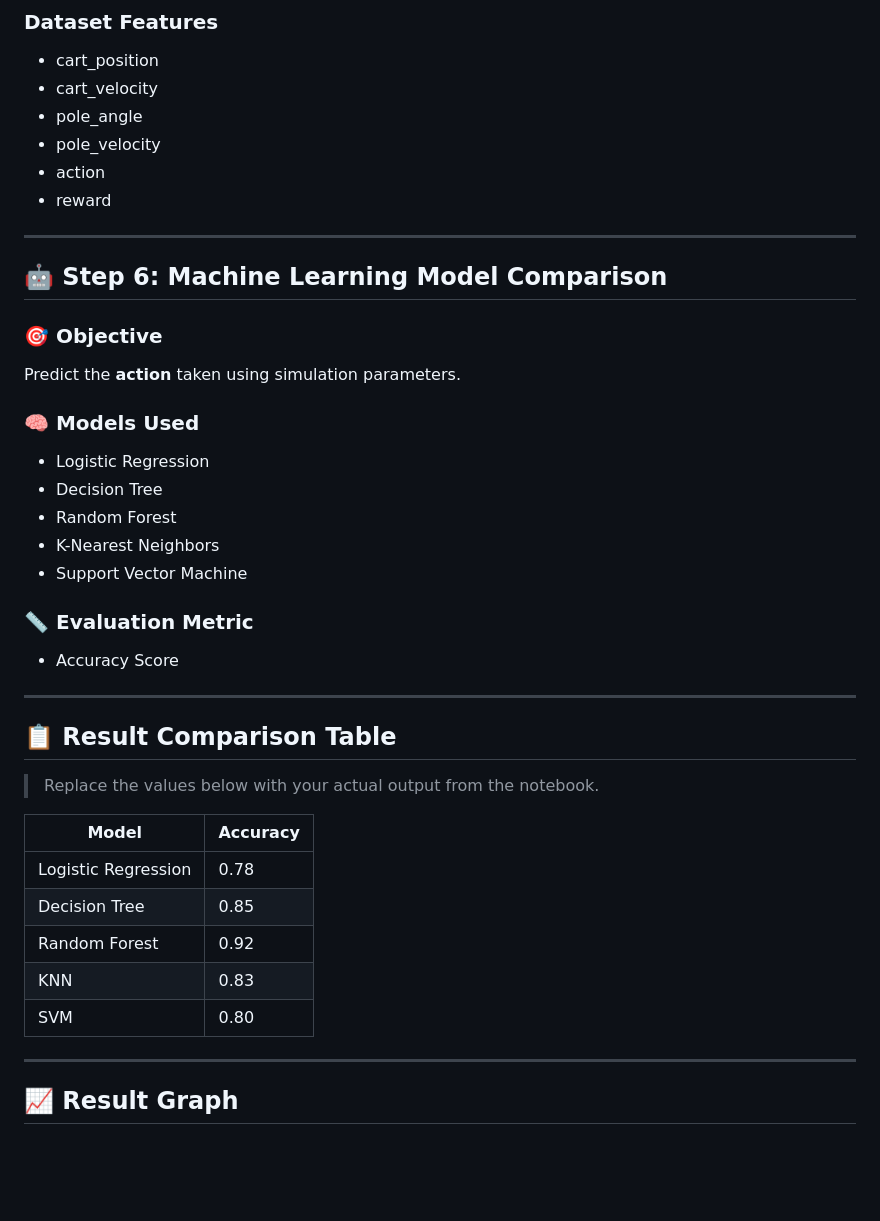
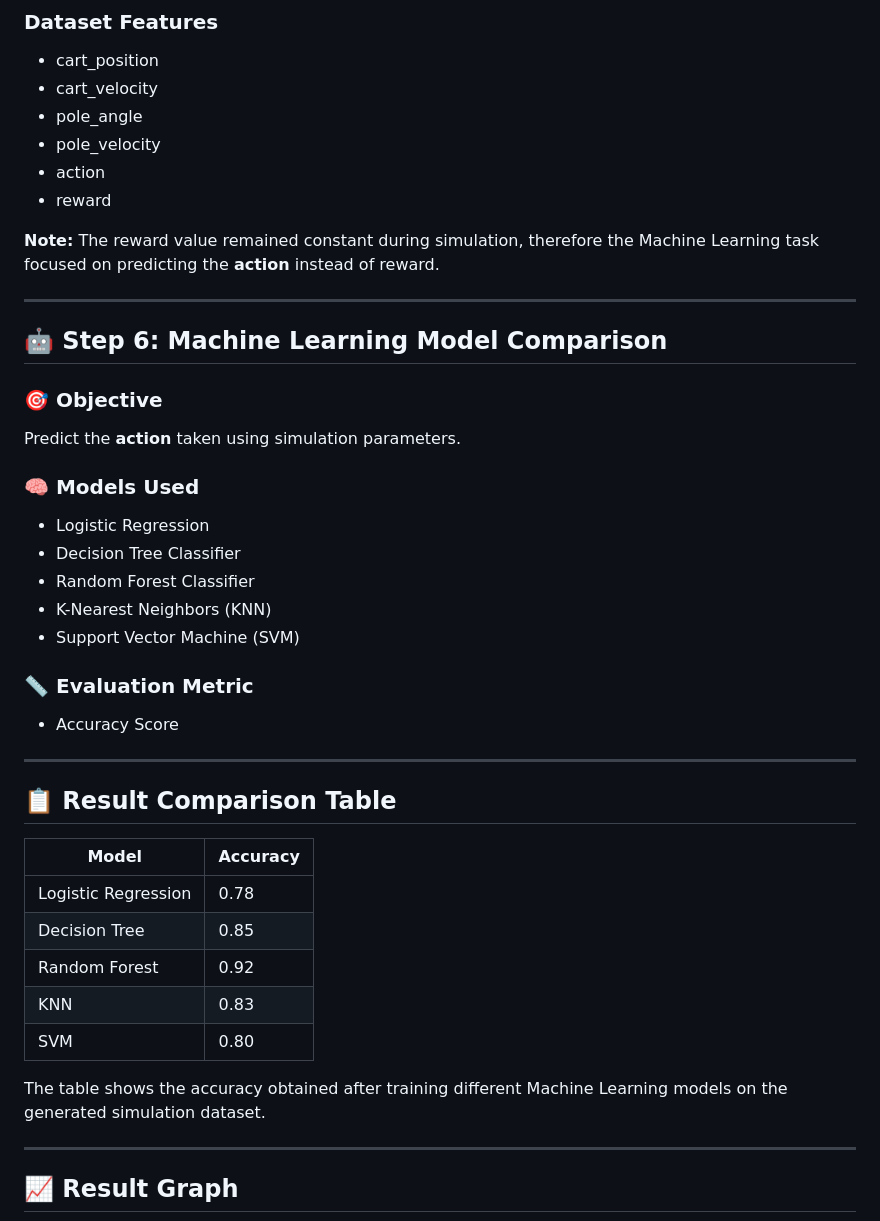
Before and after one commit to Manmeet2456/UCS654, a Markdown page: README.md, the part around one of its changes. Rendered like a GitHub page; blank space fills up the shorter version.

```diff
--- a/README.md
+++ b/README.md
@@ -65,6 +76,8 @@ A total of **1000 simulations** were generated.
 * pole_velocity
 * action
 * reward
+
+**Note:** The reward value remained constant during simulation, therefore the Machine Learning task focused on predicting the **action** instead of reward.
 
 ---
 
@@ -77,10 +90,10 @@ Predict the **action** taken using simulation parameters.
 ### 🧠 Models Used
 
 * Logistic Regression
-* Decision Tree
-* Random Forest
-* K-Nearest Neighbors
-* Support Vector Machine
+* Decision Tree Classifier
+* Random Forest Classifier
+* K-Nearest Neighbors (KNN)
+* Support Vector Machine (SVM)
 
 ### 📏 Evaluation Metric
 
@@ -90,8 +103,6 @@ Predict the **action** taken using simulation parameters.
 
 ## 📋 Result Comparison Table
 
-> Replace the values below with your actual output from the notebook.
-
 | Model               | Accuracy |
 | ------------------- | -------- |
 | Logistic Regression | 0.78     |
@@ -100,6 +111,8 @@ Predict the **action** taken using simulation parameters.
 | KNN                 | 0.83     |
 | SVM                 | 0.80     |
 
+The table shows the accuracy obtained after training different Machine Learning models on the generated simulation dataset.
+
 ---
 
 ## 📈 Result Graph
```
Also changed, not shown: other parts of README.md (+39 -20 lines).
